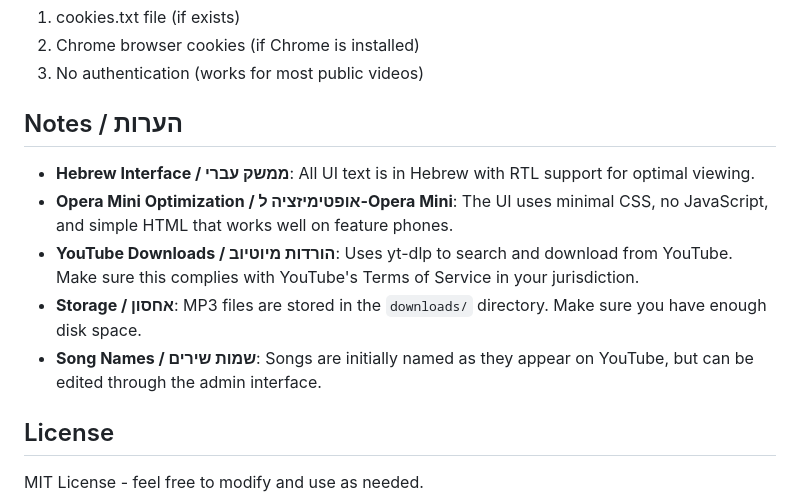
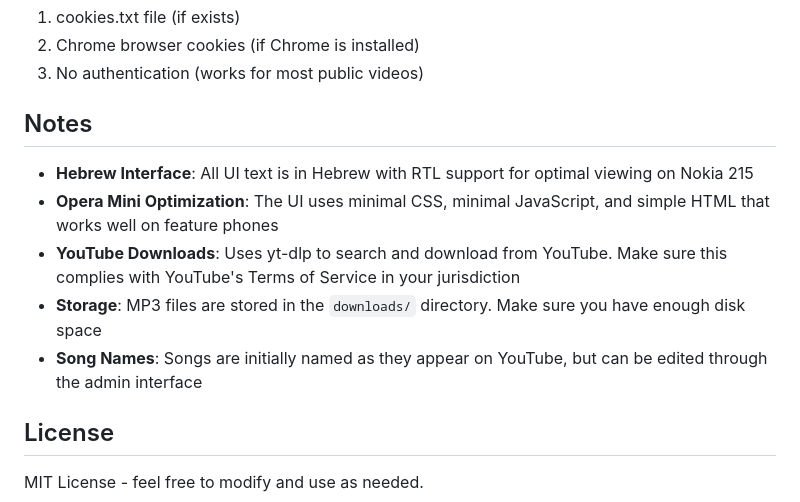
Before and after one commit to orfattal/dumb-music-player, a Markdown page: README.md, the part around one of its changes. Rendered like a GitHub page.

```diff
--- a/README.md
+++ b/README.md
@@ -169,13 +152,13 @@ The app tries multiple strategies in order:
 2. Chrome browser cookies (if Chrome is installed)
 3. No authentication (works for most public videos)
 
-## Notes / הערות
+## Notes
 
-- **Hebrew Interface / ממשק עברי**: All UI text is in Hebrew with RTL support for optimal viewing.
-- **Opera Mini Optimization / אופטימיזציה ל-Opera Mini**: The UI uses minimal CSS, no JavaScript, and simple HTML that works well on feature phones.
-- **YouTube Downloads / הורדות מיוטיוב**: Uses yt-dlp to search and download from YouTube. Make sure this complies with YouTube's Terms of Service in your jurisdiction.
-- **Storage / אחסון**: MP3 files are stored in the `downloads/` directory. Make sure you have enough disk space.
-- **Song Names / שמות שירים**: Songs are initially named as they appear on YouTube, but can be edited through the admin interface.
+- **Hebrew Interface**: All UI text is in Hebrew with RTL support for optimal viewing on Nokia 215
+- **Opera Mini Optimization**: The UI uses minimal CSS, minimal JavaScript, and simple HTML that works well on feature phones
+- **YouTube Downloads**: Uses yt-dlp to search and download from YouTube. Make sure this complies with YouTube's Terms of Service in your jurisdiction
+- **Storage**: MP3 files are stored in the `downloads/` directory. Make sure you have enough disk space
+- **Song Names**: Songs are initially named as they appear on YouTube, but can be edited through the admin interface
 
 ## License
 
```
Also changed, not shown: other parts of README.md (+17 -34 lines).
